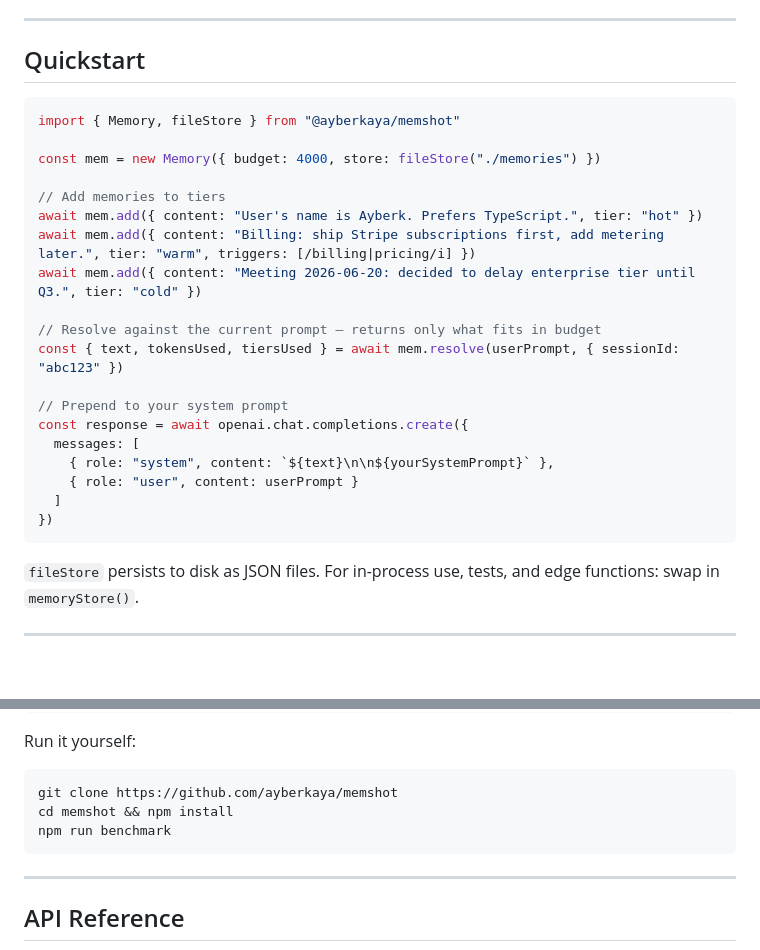
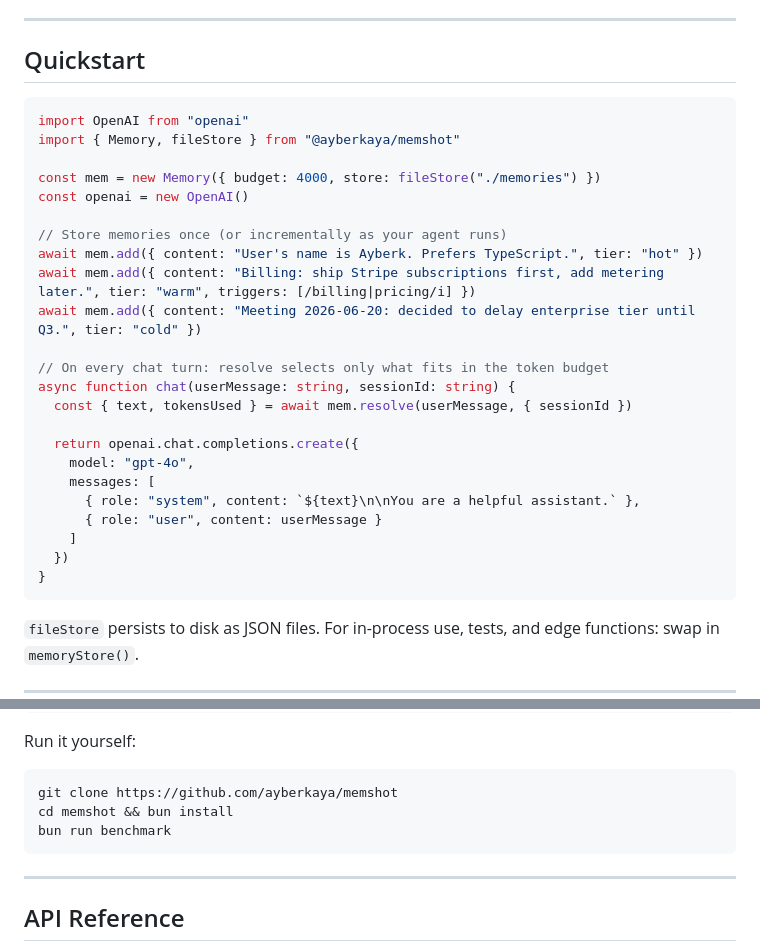
Before and after one commit to ayberkaya/memshot, a Markdown page: README.md, 2 parts joined by grey strips. GitHub-like rendering; blank space fills up the shorter version.

Commit message:
fix: quickstart copy-paste fix, benchmark bun, repo description + topics
Co-Authored-By: Claude Sonnet 4.6 <noreply@anthropic.com>

````diff
--- a/README.md
+++ b/README.md
@@ -82,25 +82,29 @@ Zero runtime dependencies. Optional: `npm install gpt-tokenizer` for exact token
 ## Quickstart
 
 ```ts
+import OpenAI from "openai"
 import { Memory, fileStore } from "@ayberkaya/memshot"
 
 const mem = new Memory({ budget: 4000, store: fileStore("./memories") })
+const openai = new OpenAI()
 
-// Add memories to tiers
+// Store memories once (or incrementally as your agent runs)
 await mem.add({ content: "User's name is Ayberk. Prefers TypeScript.", tier: "hot" })
 await mem.add({ content: "Billing: ship Stripe subscriptions first, add metering later.", tier: "warm", triggers: [/billing|pricing/i] })
 await mem.add({ content: "Meeting 2026-06-20: decided to delay enterprise tier until Q3.", tier: "cold" })
 
-// Resolve against the current prompt — returns only what fits in budget
-const { text, tokensUsed, tiersUsed } = await mem.resolve(userPrompt, { sessionId: "abc123" })
+// On every chat turn: resolve selects only what fits in the token budget
+async function chat(userMessage: string, sessionId: string) {
+  const { text, tokensUsed } = await mem.resolve(userMessage, { sessionId })
 
-// Prepend to your system prompt
-const response = await openai.chat.completions.create({
-  messages: [
-    { role: "system", content: `${text}\n\n${yourSystemPrompt}` },
-    { role: "user", content: userPrompt }
-  ]
-})
+  return openai.chat.completions.create({
+    model: "gpt-4o",
+    messages: [
+      { role: "system", content: `${text}\n\nYou are a helpful assistant.` },
+      { role: "user", content: userMessage }
+    ]
+  })
+}
 ```
 
 `fileStore` persists to disk as JSON files. For in-process use, tests, and edge functions: swap in `memoryStore()`.
@@ -125,8 +129,8 @@ Run it yourself:
 
 ```bash
 git clone https://github.com/ayberkaya/memshot
-cd memshot && npm install
-npm run benchmark
+cd memshot && bun install
+bun run benchmark
 ```
 
 ---
````
